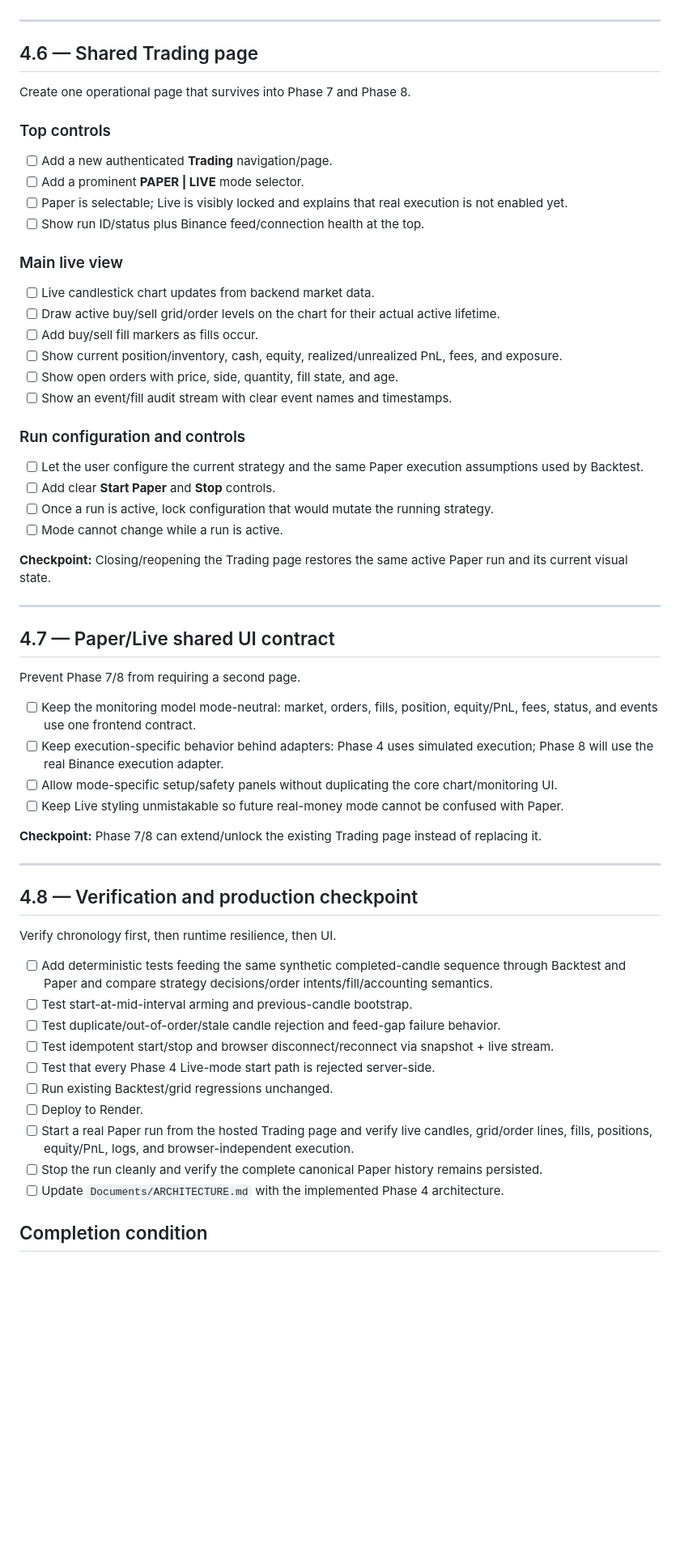
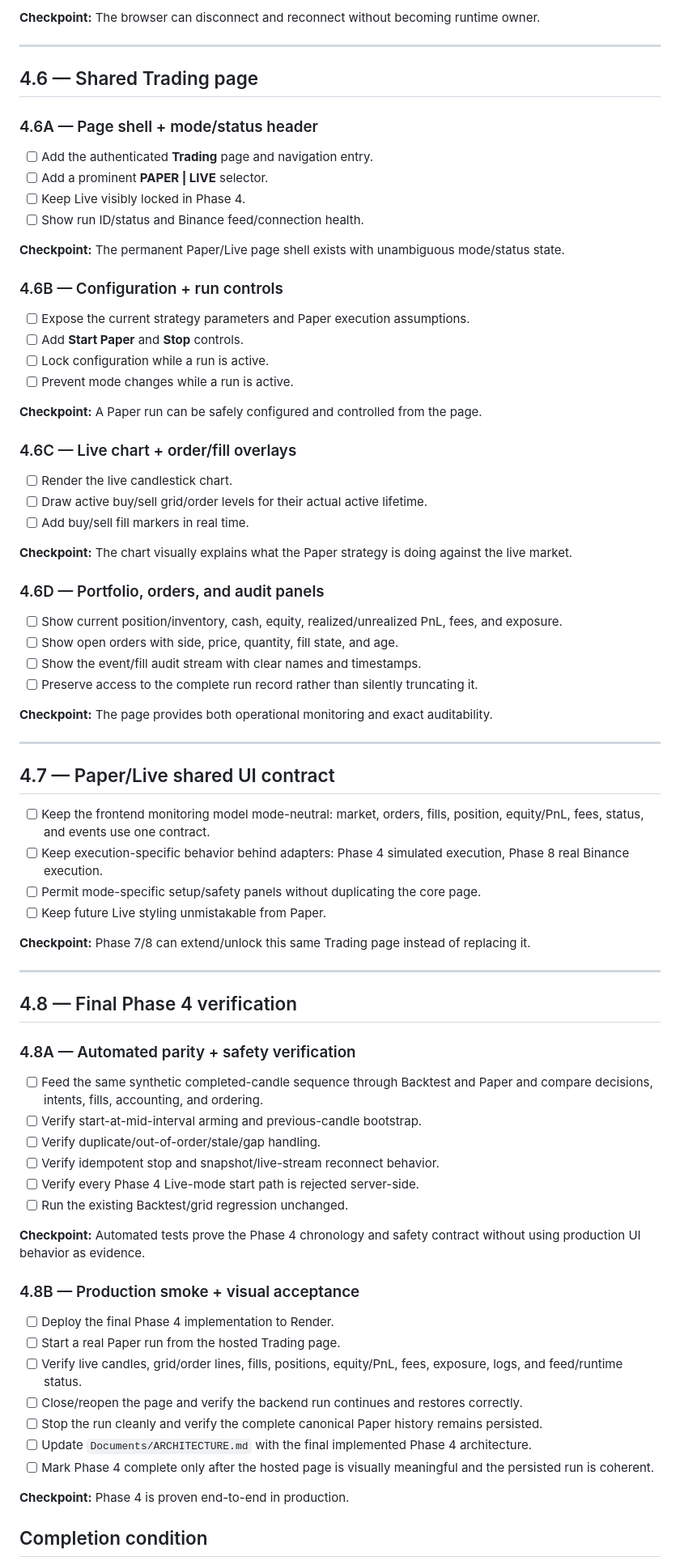
Before and after one commit to efealt/BinanceBots, a Markdown page: Roadmaps/04-live-paper-runtime-shared-trading-page.md, the part around one of its changes. Shown at 81% size. Drawn GitHub-style; blank space fills up the shorter version.

Commit message:
Split remaining Phase 4 work into smaller execution steps

```diff
--- a/Roadmaps/04-live-paper-runtime-shared-trading-page.md
+++ b/Roadmaps/04-live-paper-runtime-shared-trading-page.md
@@ -104,64 +135,81 @@ Expose the runtime through authenticated backend interfaces.
+**Checkpoint:** The browser can disconnect and reconnect without becoming runtime owner.
 
 ---
 
 ## 4.6 — Shared Trading page
 
-Create one operational page that survives into Phase 7 and Phase 8.
+### 4.6A — Page shell + mode/status header
 
-### Top controls
+- [ ] Add the authenticated **Trading** page and navigation entry.
+- [ ] Add a prominent **PAPER | LIVE** selector.
+- [ ] Keep Live visibly locked in Phase 4.
+- [ ] Show run ID/status and Binance feed/connection health.
 
-- [ ] Add a new authenticated **Trading** navigation/page.
-- [ ] Add a prominent **PAPER | LIVE** mode selector.
-- [ ] Paper is selectable; Live is visibly locked and explains that real execution is not enabled yet.
-- [ ] Show run ID/status plus Binance feed/connection health at the top.
+**Checkpoint:** The permanent Paper/Live page shell exists with unambiguous mode/status state.
 
-### Main live view
+### 4.6B — Configuration + run controls
 
-- [ ] Live candlestick chart updates from backend market data.
-- [ ] Draw active buy/sell grid/order levels on the chart for their actual active lifetime.
-- [ ] Add buy/sell fill markers as fills occur.
+- [ ] Expose the current strategy parameters and Paper execution assumptions.
+- [ ] Add **Start Paper** and **Stop** controls.
+- [ ] Lock configuration while a run is active.
+- [ ] Prevent mode changes while a run is active.
+
+**Checkpoint:** A Paper run can be safely configured and controlled from the page.
+
+### 4.6C — Live chart + order/fill overlays
+
+- [ ] Render the live candlestick chart.
+- [ ] Draw active buy/sell grid/order levels for their actual active lifetime.
+- [ ] Add buy/sell fill markers in real time.
+
+**Checkpoint:** The chart visually explains what the Paper strategy is doing against the live market.
+
+### 4.6D — Portfolio, orders, and audit panels
+
 - [ ] Show current position/inventory, cash, equity, realized/unrealized PnL, fees, and exposure.
-- [ ] Show open orders with price, side, quantity, fill state, and age.
-- [ ] Show an event/fill audit stream with clear event names and timestamps.
+- [ ] Show open orders with side, price, quantity, fill state, and age.
+- [ ] Show the event/fill audit stream with clear names and timestamps.
+- [ ] Preserve access to the complete run record rather than silently truncating it.
 
-### Run configuration and controls
-
-- [ ] Let the user configure the current strategy and the same Paper execution assumptions used by Backtest.
-- [ ] Add clear **Start Paper** and **Stop** controls.
-- [ ] Once a run is active, lock configuration that would mutate the running strategy.
-- [ ] Mode cannot change while a run is active.
-
-**Checkpoint:** Closing/reopening the Trading page restores the same active Paper run and its current visual state.
+**Checkpoint:** The page provides both operational monitoring and exact auditability.
 
 ---
 
 ## 4.7 — Paper/Live shared UI contract
 
-Prevent Phase 7/8 from requiring a second page.
+- [ ] Keep the frontend monitoring model mode-neutral: market, orders, fills, position, equity/PnL, fees, status, and events use one contract.
+- [ ] Keep execution-specific behavior behind adapters: Phase 4 simulated execution, Phase 8 real Binance execution.
+- [ ] Permit mode-specific setup/safety panels without duplicating the core page.
+- [ ] Keep future Live styling unmistakable from Paper.
 
-- [ ] Keep the monitoring model mode-neutral: market, orders, fills, position, equity/PnL, fees, status, and events use one frontend contract.
-- [ ] Keep execution-specific behavior behind adapters: Phase 4 uses simulated execution; Phase 8 will use the real Binance execution adapter.
-- [ ] Allow mode-specific setup/safety panels without duplicating the core chart/monitoring UI.
-- [ ] Keep Live styling unmistakable so future real-money mode cannot be confused with Paper.
-
-**Checkpoint:** Phase 7/8 can extend/unlock the existing Trading page instead of replacing it.
+**Checkpoint:** Phase 7/8 can extend/unlock this same Trading page instead of replacing it.
 
 ---
 
-## 4.8 — Verification and production checkpoint
+## 4.8 — Final Phase 4 verification
 
-Verify chronology first, then runtime resilience, then UI.
+### 4.8A — Automated parity + safety verification
 
-- [ ] Add deterministic tests feeding the same synthetic completed-candle sequence through Backtest and Paper and compare strategy decisions/order intents/fill/accounting semantics.
-- [ ] Test start-at-mid-interval arming and previous-candle bootstrap.
-- [ ] Test duplicate/out-of-order/stale candle rejection and feed-gap failure behavior.
-- [ ] Test idempotent start/stop and browser disconnect/reconnect via snapshot + live stream.
-- [ ] Test that every Phase 4 Live-mode start path is rejected server-side.
-- [ ] Run existing Backtest/grid regressions unchanged.
-- [ ] Deploy to Render.
-- [ ] Start a real Paper run from the hosted Trading page and verify live candles, grid/order lines, fills, positions, equity/PnL, logs, and browser-independent execution.
+- [ ] Feed the same synthetic completed-candle sequence through Backtest and Paper and compare decisions, intents, fills, accounting, and ordering.
+- [ ] Verify start-at-mid-interval arming and previous-candle bootstrap.
+- [ ] Verify duplicate/out-of-order/stale/gap handling.
+- [ ] Verify idempotent stop and snapshot/live-stream reconnect behavior.
+- [ ] Verify every Phase 4 Live-mode start path is rejected server-side.
+- [ ] Run the existing Backtest/grid regression unchanged.
+
+**Checkpoint:** Automated tests prove the Phase 4 chronology and safety contract without using production UI behavior as evidence.
+
+### 4.8B — Production smoke + visual acceptance
+
+- [ ] Deploy the final Phase 4 implementation to Render.
+- [ ] Start a real Paper run from the hosted Trading page.
+- [ ] Verify live candles, grid/order lines, fills, positions, equity/PnL, fees, exposure, logs, and feed/runtime status.
+- [ ] Close/reopen the page and verify the backend run continues and restores correctly.
 - [ ] Stop the run cleanly and verify the complete canonical Paper history remains persisted.
-- [ ] Update `Documents/ARCHITECTURE.md` with the implemented Phase 4 architecture.
+- [ ] Update `Documents/ARCHITECTURE.md` with the final implemented Phase 4 architecture.
+- [ ] Mark Phase 4 complete only after the hosted page is visually meaningful and the persisted run is coherent.
+
+**Checkpoint:** Phase 4 is proven end-to-end in production.
 
 ## Completion condition
 
```
Also changed, not shown: other parts of Roadmaps/04-live-paper-runtime-shared-trading-page.md (+50 -19 lines).
